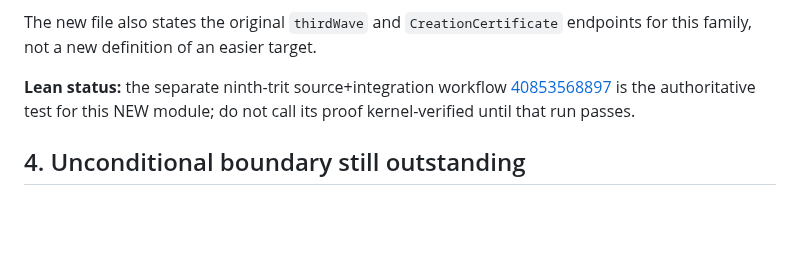
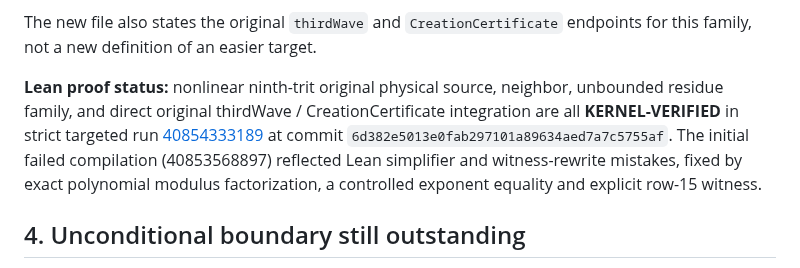
Before and after one commit to kyo-oo/erdosternary2, a Markdown page: derivations/GPT6_GST_QUADRATIC_TWO_BAND_NONLINEAR_GATE_20261029.md, the part around the change. GitHub-like rendering; blank space fills up the shorter version.

Commit message:
Record fully green nonlinear GST row15 physical hGate proof after exact Lean repair

```diff
--- a/derivations/GPT6_GST_QUADRATIC_TWO_BAND_NONLINEAR_GATE_20261029.md
+++ b/derivations/GPT6_GST_QUADRATIC_TWO_BAND_NONLINEAR_GATE_20261029.md
@@ -116,10 +116,14 @@ The new file also states the original `thirdWave` and
 `CreationCertificate` endpoints for this family, not a new
 definition of an easier target.
 
-**Lean status:** the separate ninth-trit source+integration workflow
-[40853568897](https://github.com/kyo-oo/erdosternary2/actions/runs/40853568897)
-is the authoritative test for this NEW module;
-do not call its proof kernel-verified until that run passes.
+**Lean proof status:** nonlinear ninth-trit original physical source, neighbor,
+unbounded residue family, and direct original thirdWave / CreationCertificate
+integration are all **KERNEL-VERIFIED** in strict targeted run
+[40854333189](https://github.com/kyo-oo/erdosternary2/actions/runs/40854333189)
+at commit `6d382e5013e0fab297101a89634aed7a7c5755af`.
+The initial failed compilation (40853568897) reflected Lean simplifier and
+witness-rewrite mistakes, fixed by exact polynomial modulus factorization,
+a controlled exponent equality and explicit row-15 witness.
 
 ## 4. Unconditional boundary still outstanding
 
```
